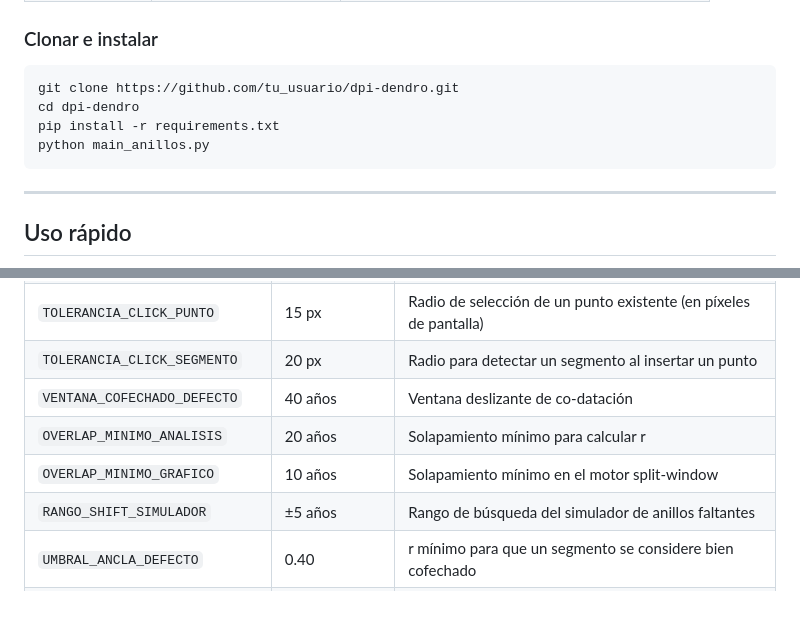
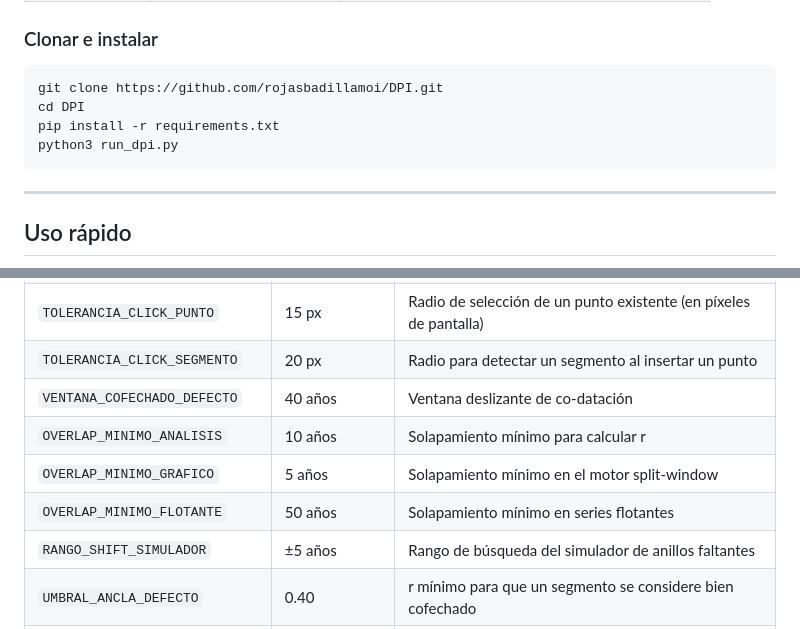
Before and after one commit to rojasbadillamoi/DPI, a Markdown page: README.md, 2 parts joined by grey strips. GitHub-like rendering; blank space fills up the shorter version.

Commit message:
Corregir instrucciones de instalación, constantes y copyright
Updated installation instructions and adjusted overlap parameters.

````diff
--- a/README.md
+++ b/README.md
@@ -311,11 +311,11 @@ Tabla detallada:
 
 ### Clonar e instalar
 
-```bash
-git clone https://github.com/tu_usuario/dpi-dendro.git
-cd dpi-dendro
+```
+git clone https://github.com/rojasbadillamoi/DPI.git
+cd DPI
 pip install -r requirements.txt
-python main_anillos.py
+python3 run_dpi.py
 ```
 
 ---
@@ -604,8 +604,9 @@ Todos los valores globales están centralizados en `constantes.py`. Modificar es
 | `TOLERANCIA_CLICK_PUNTO` | 15 px | Radio de selección de un punto existente (en píxeles de pantalla) |
 | `TOLERANCIA_CLICK_SEGMENTO` | 20 px | Radio para detectar un segmento al insertar un punto |
 | `VENTANA_COFECHADO_DEFECTO` | 40 años | Ventana deslizante de co-datación |
-| `OVERLAP_MINIMO_ANALISIS` | 20 años | Solapamiento mínimo para calcular r |
-| `OVERLAP_MINIMO_GRAFICO` | 10 años | Solapamiento mínimo en el motor split-window |
+| `OVERLAP_MINIMO_ANALISIS` | 10 años | Solapamiento mínimo para calcular r |
+| `OVERLAP_MINIMO_GRAFICO` | 5 años | Solapamiento mínimo en el motor split-window |
+| `OVERLAP_MINIMO_FLOTANTE` | 50 años | Solapamiento mínimo en series flotantes|
 | `RANGO_SHIFT_SIMULADOR` | ±5 años | Rango de búsqueda del simulador de anillos faltantes |
 | `UMBRAL_ANCLA_DEFECTO` | 0.40 | r mínimo para que un segmento se considere bien cofechado |
 | `UMBRAL_DESFASE_DEFECTO` | 0.25 | r máximo para que un segmento se marque como desfasado |
````
